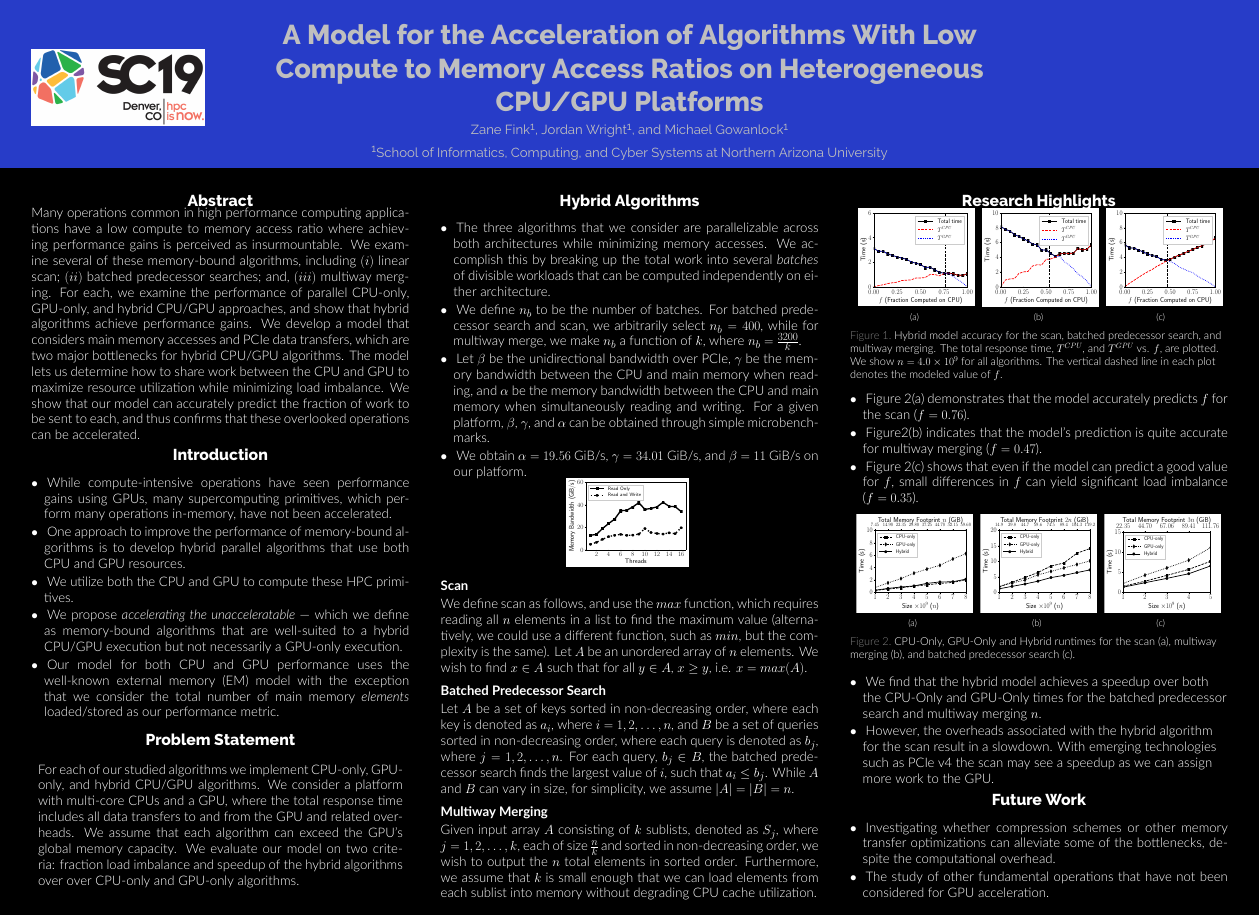
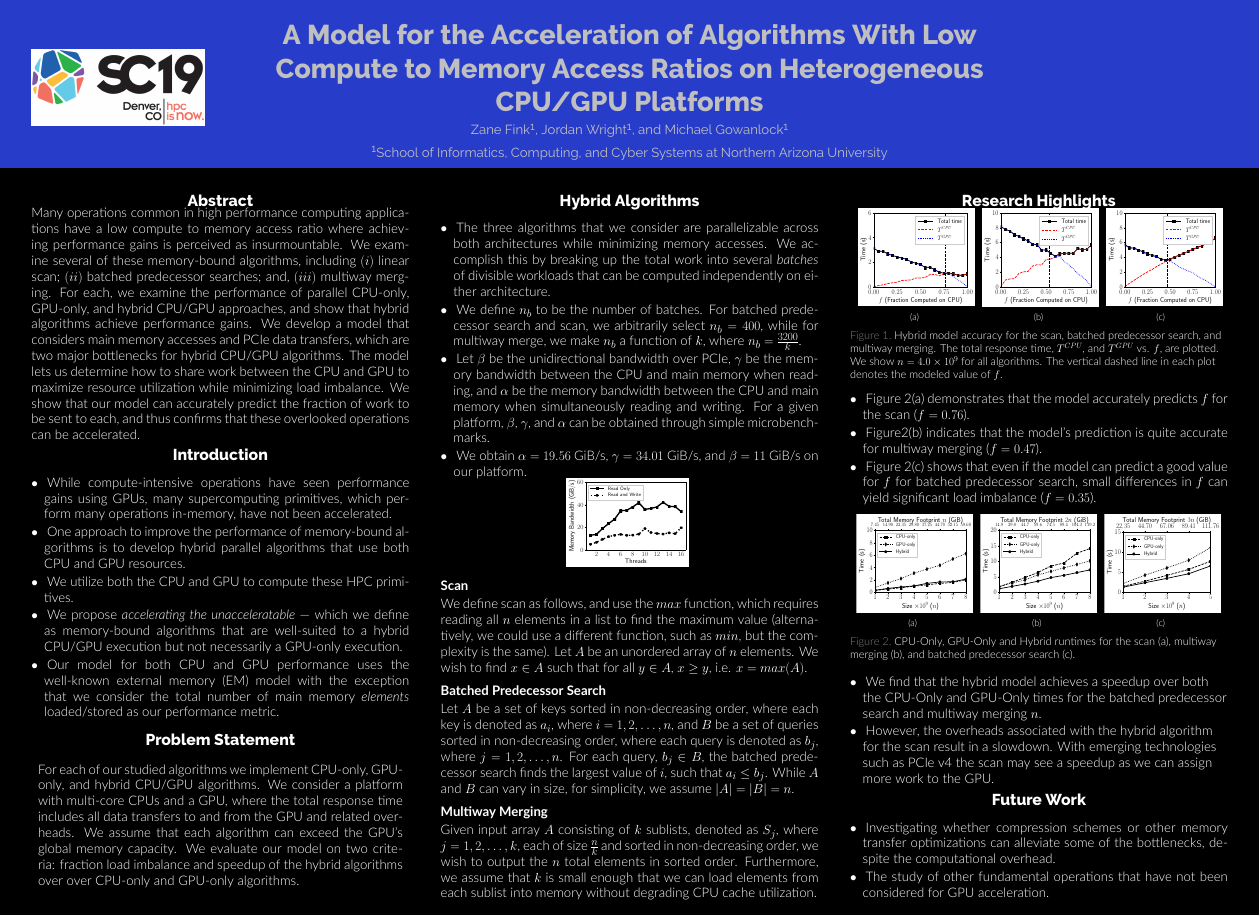
Before and after one commit to ZwFink/CS-485, a LaTeX poster (Presentations/SC19/poster.tex): the whole page. Compiled offline with XeLaTeX.

Commit message:
added algo name to figure 2(c) bullet point

```diff
--- a/Presentations/SC19/poster.tex
+++ b/Presentations/SC19/poster.tex
@@ -186,7 +186,7 @@ Let $A$ be an unordered array of $n$ elements. We wish to find $x \in A$ such th
 \begin{description}[font=$\bullet$~\normalfont\scshape\color{red!50!black}]
 \item Figure 2(a) demonstrates that the model accurately predicts $f$ for the scan ($f=0.76$).
 \item  Figure2(b) indicates that the model's prediction is quite accurate for multiway merging ($f=0.47$).
-\item  Figure 2(c) shows that even if the model can predict a good value for $f$, small differences in $f$ can yield significant load imbalance ($f=0.35$).
+\item  Figure 2(c) shows that even if the model can predict a good value for $f$ for batched predecessor search, small differences in $f$ can yield significant load imbalance ($f=0.35$).
 \end{description}
 
 %trim={0.2cm 0.2cm 0.2cm 0.2cm}
```
